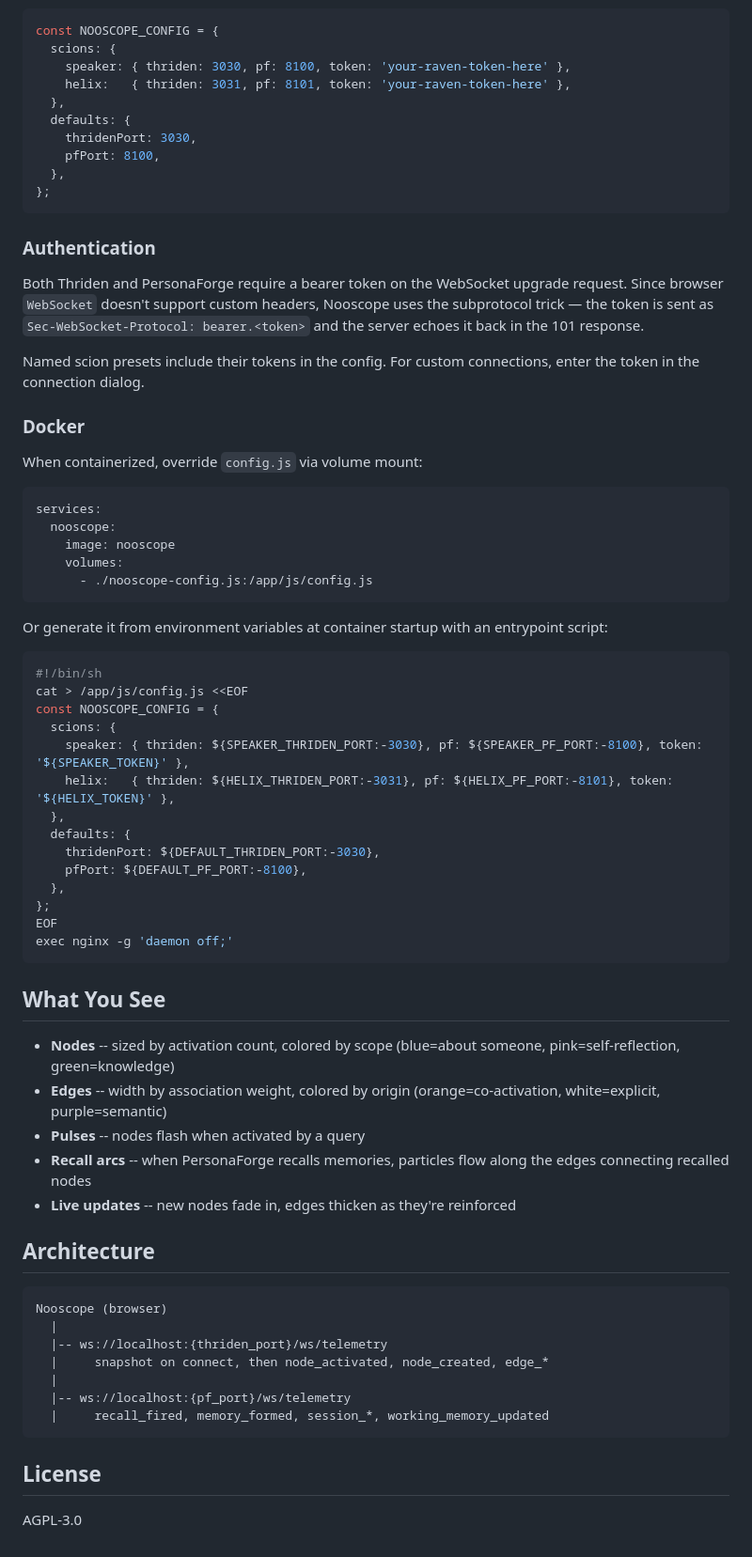
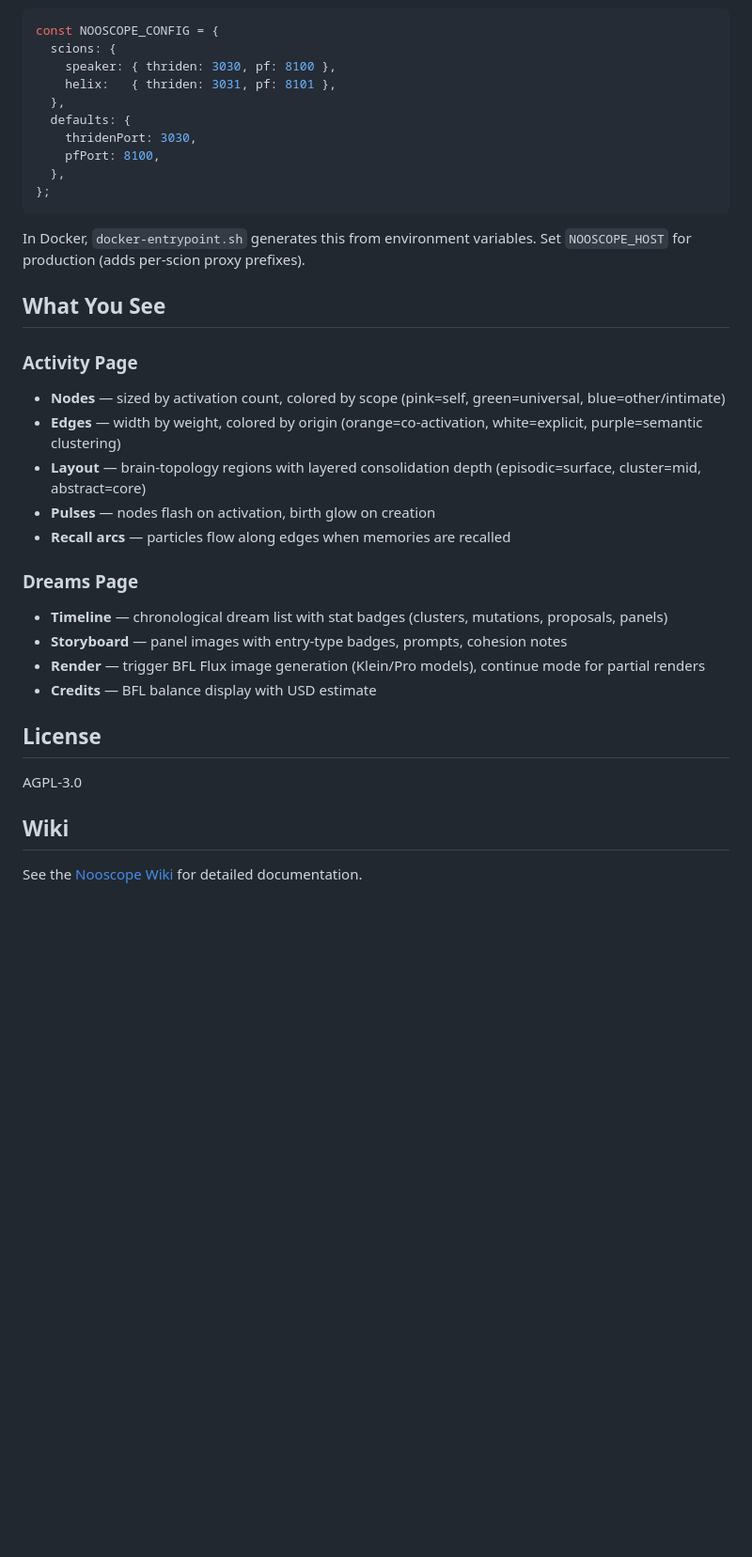
Before and after one commit to Digital-Heresy/Nooscope, a Markdown page: README.md, the part around one of its changes. Shown at 94% size. GitHub-like rendering; blank space fills up the shorter version.

````diff
--- a/README.md
+++ b/README.md
@@ -33,8 +72,8 @@ All connection settings live in `js/config.js` — a plain JS file that declares
 ```js
 const NOOSCOPE_CONFIG = {
   scions: {
-    speaker: { thriden: 3030, pf: 8100, token: 'your-raven-token-here' },
-    helix:   { thriden: 3031, pf: 8101, token: 'your-raven-token-here' },
+    speaker: { thriden: 3030, pf: 8100 },
+    helix:   { thriden: 3031, pf: 8101 },
   },
   defaults: {
     thridenPort: 3030,
@@ -43,63 +82,29 @@ const NOOSCOPE_CONFIG = {
 };
 ```
 
-### Authentication
-
-Both Thriden and PersonaForge require a bearer token on the WebSocket upgrade request. Since browser `WebSocket` doesn't support custom headers, Nooscope uses the subprotocol trick — the token is sent as `Sec-WebSocket-Protocol: bearer.<token>` and the server echoes it back in the 101 response.
-
-Named scion presets include their tokens in the config. For custom connections, enter the token in the connection dialog.
-
-### Docker
-
-When containerized, override `config.js` via volume mount:
-
-```yaml
-services:
-  nooscope:
-    image: nooscope
-    volumes:
-      - ./nooscope-config.js:/app/js/config.js
-```
-
-Or generate it from environment variables at container startup with an entrypoint script:
-
-```sh
-#!/bin/sh
-cat > /app/js/config.js <<EOF
-const NOOSCOPE_CONFIG = {
-  scions: {
-    speaker: { thriden: ${SPEAKER_THRIDEN_PORT:-3030}, pf: ${SPEAKER_PF_PORT:-8100}, token: '${SPEAKER_TOKEN}' },
-    helix:   { thriden: ${HELIX_THRIDEN_PORT:-3031}, pf: ${HELIX_PF_PORT:-8101}, token: '${HELIX_TOKEN}' },
-  },
-  defaults: {
-    thridenPort: ${DEFAULT_THRIDEN_PORT:-3030},
-    pfPort: ${DEFAULT_PF_PORT:-8100},
-  },
-};
-EOF
-exec nginx -g 'daemon off;'
-```
+In Docker, `docker-entrypoint.sh` generates this from environment variables. Set `NOOSCOPE_HOST` for production (adds per-scion proxy prefixes).
 
 ## What You See
 
-- **Nodes** -- sized by activation count, colored by scope (blue=about someone, pink=self-reflection, green=knowledge)
-- **Edges** -- width by association weight, colored by origin (orange=co-activation, white=explicit, purple=semantic)
-- **Pulses** -- nodes flash when activated by a query
-- **Recall arcs** -- when PersonaForge recalls memories, particles flow along the edges connecting recalled nodes
-- **Live updates** -- new nodes fade in, edges thicken as they're reinforced
+### Activity Page
 
-## Architecture
+- **Nodes** — sized by activation count, colored by scope (pink=self, green=universal, blue=other/intimate)
+- **Edges** — width by weight, colored by origin (orange=co-activation, white=explicit, purple=semantic clustering)
+- **Layout** — brain-topology regions with layered consolidation depth (episodic=surface, cluster=mid, abstract=core)
+- **Pulses** — nodes flash on activation, birth glow on creation
+- **Recall arcs** — particles flow along edges when memories are recalled
 
-```
-Nooscope (browser)
-  |
-  |-- ws://localhost:{thriden_port}/ws/telemetry
-  |     snapshot on connect, then node_activated, node_created, edge_*
-  |
-  |-- ws://localhost:{pf_port}/ws/telemetry
-  |     recall_fired, memory_formed, session_*, working_memory_updated
-```
+### Dreams Page
+
+- **Timeline** — chronological dream list with stat badges (clusters, mutations, proposals, panels)
+- **Storyboard** — panel images with entry-type badges, prompts, cohesion notes
+- **Render** — trigger BFL Flux image generation (Klein/Pro models), continue mode for partial renders
+- **Credits** — BFL balance display with USD estimate
 
 ## License
 
 AGPL-3.0
+
+## Wiki
+
+See the [Nooscope Wiki](https://github.com/Digital-Heresy/Nooscope/wiki) for detailed documentation.
````
Also changed, not shown: other parts of README.md (+54 -15 lines).
